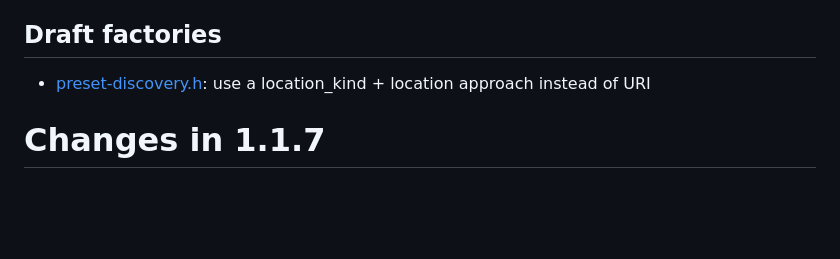
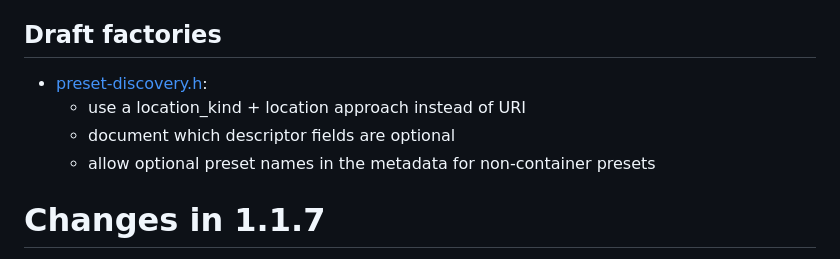
Before and after one commit to free-audio/clap, a Markdown page: ChangeLog.md, the part around the change. Rendered like a GitHub page; blank space fills up the shorter version.

Commit message:
Update ChangeLog.md
Co-authored-by: Robbert van der Helm <mail@robbertvanderhelm.nl>

```diff
--- a/ChangeLog.md
+++ b/ChangeLog.md
@@ -16,7 +16,10 @@
 
 ## Draft factories
 
-* [preset-discovery.h](include/clap/factory/draft/preset-discovery.h): use a location_kind + location approach instead of URI
+* [preset-discovery.h](include/clap/factory/draft/preset-discovery.h):
+  * use a location_kind + location approach instead of URI
+  * document which descriptor fields are optional
+  * allow optional preset names in the metadata for non-container presets
 
 # Changes in 1.1.7
 
```
